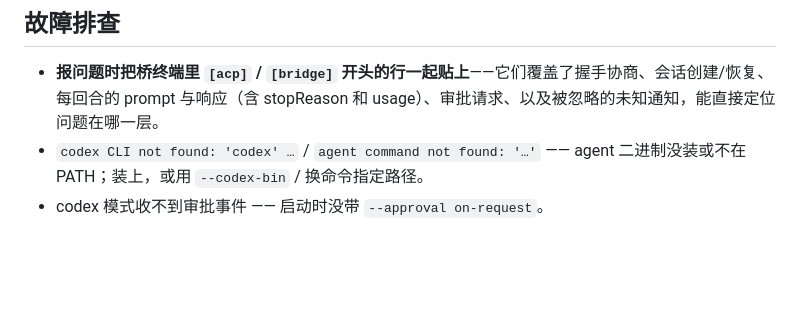
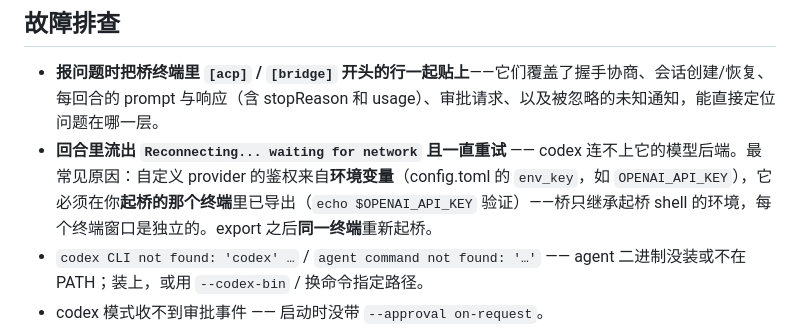
Before and after one commit to xiaohuzai/agent-bridge, a Markdown page: docs/agents.zh-CN.md, the part around the change. GitHub-like rendering; blank space fills up the shorter version.

```diff
--- a/docs/agents.zh-CN.md
+++ b/docs/agents.zh-CN.md
@@ -89,6 +89,7 @@ node cli.mjs acp -- npx -y @agentclientprotocol/claude-agent-acp
 ## 故障排查
 
 - **报问题时把桥终端里 `[acp]` / `[bridge]` 开头的行一起贴上**——它们覆盖了握手协商、会话创建/恢复、每回合的 prompt 与响应（含 stopReason 和 usage）、审批请求、以及被忽略的未知通知，能直接定位问题在哪一层。
+- **回合里流出 `Reconnecting... waiting for network` 且一直重试** —— codex 连不上它的模型后端。最常见原因：自定义 provider 的鉴权来自**环境变量**（config.toml 的 `env_key`，如 `OPENAI_API_KEY`），它必须在你**起桥的那个终端**里已导出（`echo $OPENAI_API_KEY` 验证）——桥只继承起桥 shell 的环境，每个终端窗口是独立的。export 之后**同一终端**重新起桥。
 - `codex CLI not found: 'codex' …` / `agent command not found: '…'` —— agent 二进制没装或不在 PATH；装上，或用 `--codex-bin` / 换命令指定路径。
 - codex 模式收不到审批事件 —— 启动时没带 `--approval on-request`。
 - 换了桥后面的 agent 之后旧对话报错 —— sessionId 是 agent 私有的（codex 线程 id ≠ claude 会话 id），清掉对话历史重新开始即可。
```
Also changed, not shown: docs/agents.md (+1 -0 lines).
